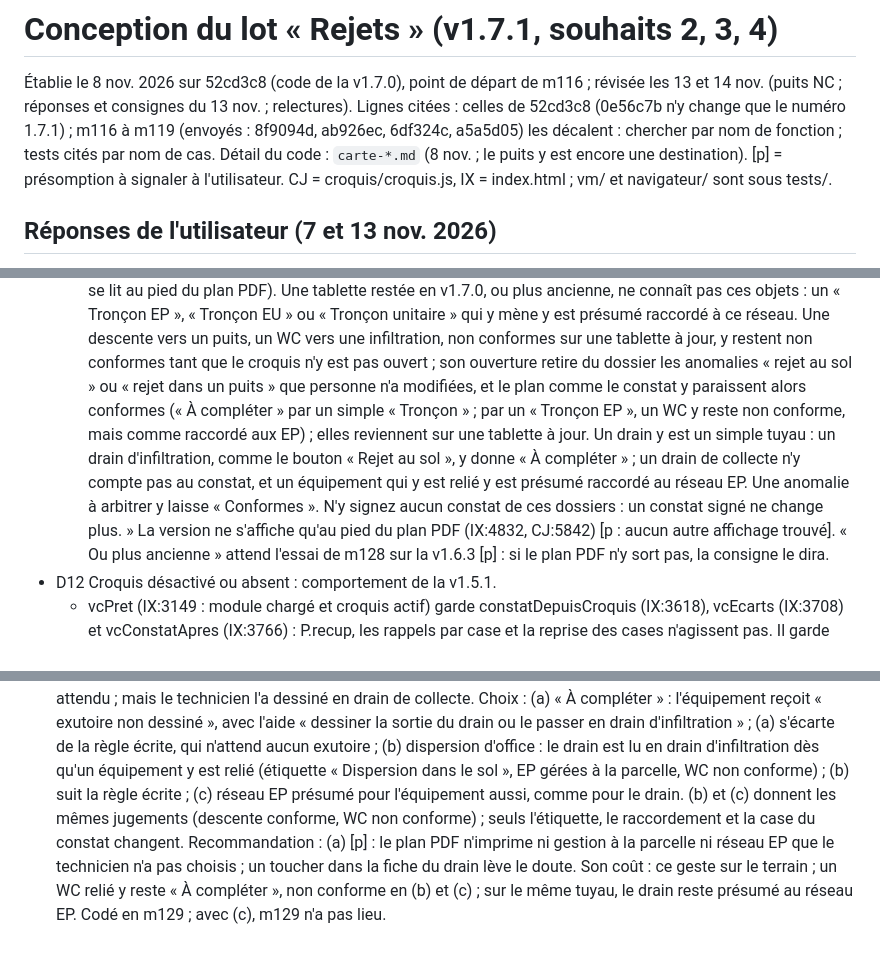
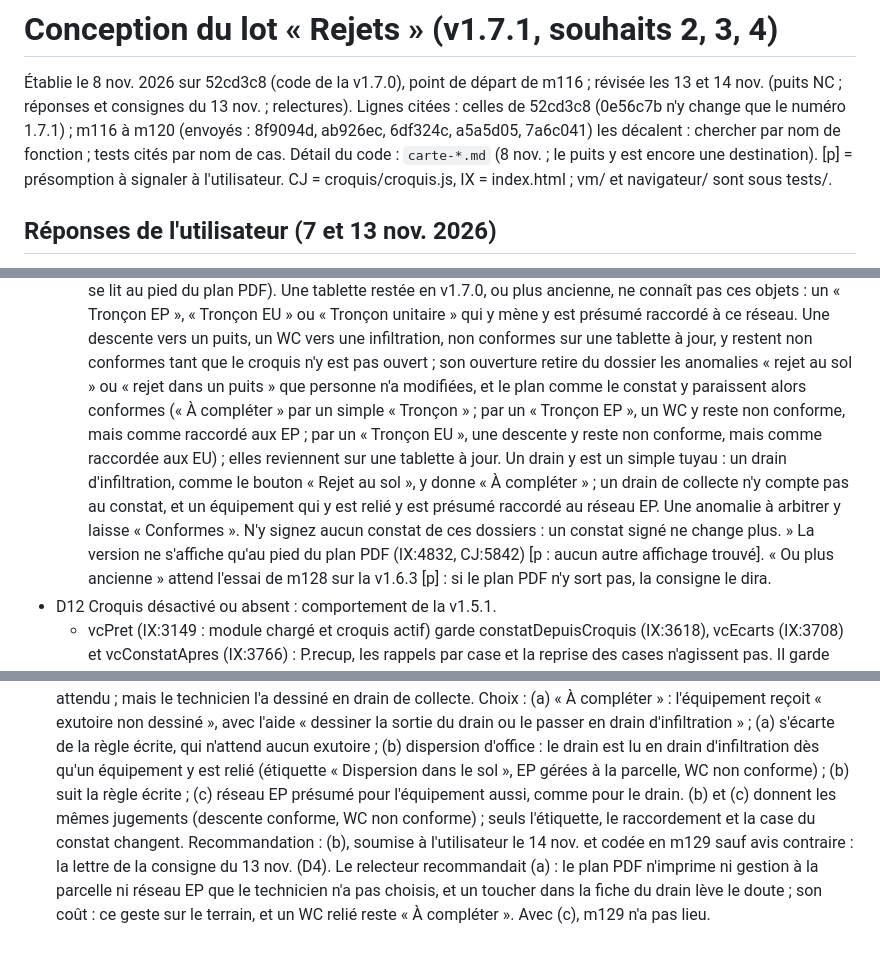
Before and after one commit to vava89/vede-environnement, a Markdown page: .claude/conception-rejets.md, 3 parts joined by grey strips. Rendered like a GitHub page.

```diff
--- a/.claude/conception-rejets.md
+++ b/.claude/conception-rejets.md
@@ -1,9 +1,9 @@
 # Conception du lot « Rejets » (v1.7.1, souhaits 2, 3, 4)
 
 Établie le 8 nov. 2026 sur 52cd3c8 (code de la v1.7.0), point de départ de m116 ; révisée les 13 et 14 nov. (puits NC ; réponses et consignes du 13
-nov. ; relectures). Lignes citées : celles de 52cd3c8 (0e56c7b n'y change que le numéro 1.7.1) ; m116 à m119 (envoyés : 8f9094d, ab926ec, 6df324c,
-a5a5d05) les décalent : chercher par nom de fonction ; tests cités par nom de cas. Détail du code : `carte-*.md` (8 nov. ; le puits y est encore une
-destination). [p] = présomption à signaler à l'utilisateur. CJ = croquis/croquis.js, IX = index.html ; vm/ et navigateur/ sont sous tests/.
+nov. ; relectures). Lignes citées : celles de 52cd3c8 (0e56c7b n'y change que le numéro 1.7.1) ; m116 à m120 (envoyés : 8f9094d, ab926ec, 6df324c,
+a5a5d05, 7a6c041) les décalent : chercher par nom de fonction ; tests cités par nom de cas. Détail du code : `carte-*.md` (8 nov. ; le puits y est
+encore une destination). [p] = présomption à signaler à l'utilisateur. CJ = croquis/croquis.js, IX = index.html ; vm/ et navigateur/ sont sous tests/.
 
 ## Réponses de l'utilisateur (7 et 13 nov. 2026)
 - Décision du 13 nov., mot pour mot : « Un rejet EP dans un puits est une non conformité. » (`.claude/etat-travaux.md`, l. 8 ; CLAUDE.md, l. 17).
@@ -320,10 +320,11 @@ destination). [p] = présomption à signaler à l'utilisateur. CJ = croquis/croq
     ces objets : un « Tronçon EP », « Tronçon EU » ou « Tronçon unitaire » qui y mène y est présumé raccordé à ce réseau. Une descente vers un puits,
     un WC vers une infiltration, non conformes sur une tablette à jour, y restent non conformes tant que le croquis n'y est pas ouvert ; son ouverture
     retire du dossier les anomalies « rejet au sol » ou « rejet dans un puits » que personne n'a modifiées, et le plan comme le constat y paraissent
-    alors conformes (« À compléter » par un simple « Tronçon » ; par un « Tronçon EP », un WC y reste non conforme, mais comme raccordé aux EP) ;
-    elles reviennent sur une tablette à jour. Un drain y est un simple tuyau : un drain d'infiltration, comme le bouton « Rejet au sol », y donne « À
-    compléter » ; un drain de collecte n'y compte pas au constat, et un équipement qui y est relié y est présumé raccordé au réseau EP. Une anomalie à
-    arbitrer y laisse « Conformes ». N'y signez aucun constat de ces dossiers : un constat signé ne change plus. »
+    alors conformes (« À compléter » par un simple « Tronçon » ; par un « Tronçon EP », un WC y reste non conforme, mais comme raccordé aux EP ; par
+    un « Tronçon EU », une descente y reste non conforme, mais comme raccordée aux EU) ; elles reviennent sur une tablette à jour. Un drain y est un
+    simple tuyau : un drain d'infiltration, comme le bouton « Rejet au sol », y donne « À compléter » ; un drain de collecte n'y compte pas au
+    constat, et un équipement qui y est relié y est présumé raccordé au réseau EP. Une anomalie à arbitrer y laisse « Conformes ». N'y signez aucun
+    constat de ces dossiers : un constat signé ne change plus. »
     La version ne s'affiche qu'au pied du plan PDF (IX:4832, CJ:5842) [p : aucun autre affichage trouvé]. « Ou plus ancienne » attend l'essai de m128
     sur la v1.6.3 [p] : si le plan PDF n'y sort pas, la consigne le dira.
 - D12 Croquis désactivé ou absent : comportement de la v1.5.1.
@@ -561,6 +563,6 @@ depuis la fusion de la v1.7.0, 6 de libres avant la suivante.
   dès qu'un équipement y est relié (étiquette « Dispersion dans le sol », EP gérées à la parcelle, WC non conforme) ; (b) suit la règle écrite ; (c)
   réseau EP présumé pour l'équipement aussi, comme pour le drain. (b) et (c) donnent les mêmes jugements (descente conforme, WC non conforme) ; seuls
   l'étiquette, le raccordement et la case du constat changent.
-  Recommandation : (a) [p] : le plan PDF n'imprime ni gestion à la parcelle ni réseau EP que le technicien n'a pas choisis ; un toucher dans la fiche
-  du drain lève le doute. Son coût : ce geste sur le terrain ; un WC relié y reste « À compléter », non conforme en (b) et (c) ; sur le même tuyau, le
-  drain reste présumé au réseau EP. Codé en m129 ; avec (c), m129 n'a pas lieu.
+  Recommandation : (b), soumise à l'utilisateur le 14 nov. et codée en m129 sauf avis contraire : la lettre de la consigne du 13 nov. (D4). Le
+  relecteur recommandait (a) : le plan PDF n'imprime ni gestion à la parcelle ni réseau EP que le technicien n'a pas choisis, et un toucher dans la
+  fiche du drain lève le doute ; son coût : ce geste sur le terrain, et un WC relié reste « À compléter ». Avec (c), m129 n'a pas lieu.
```
Also changed, not shown: other parts of .claude/conception-rejets.md (+36 -35 lines), .claude/etat-travaux.md (+3 -2 lines).
